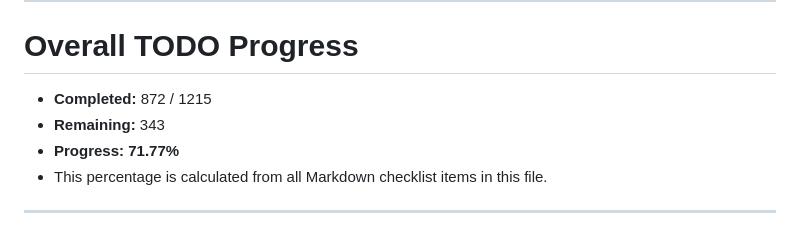
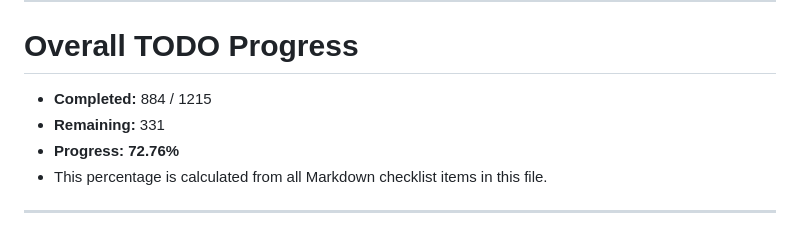
Before and after one commit to NekoSuneProjects/Jarvis, a Markdown page: TODO.md, the part around one of its changes. GitHub-like rendering.

Commit message:
docs: mark 12 Windows packaging TODOs

```diff
--- a/TODO.md
+++ b/TODO.md
@@ -8,9 +8,9 @@ Use this file alongside `README.md` to implement integrations in manageable stag
 
 # Overall TODO Progress
 
-- **Completed:** 872 / 1215
-- **Remaining:** 343
-- **Progress:** **71.77%**
+- **Completed:** 884 / 1215
+- **Remaining:** 331
+- **Progress:** **72.76%**
 - This percentage is calculated from all Markdown checklist items in this file.
 
 ---
```
Also changed, not shown: other parts of TODO.md (+12 -12 lines).
